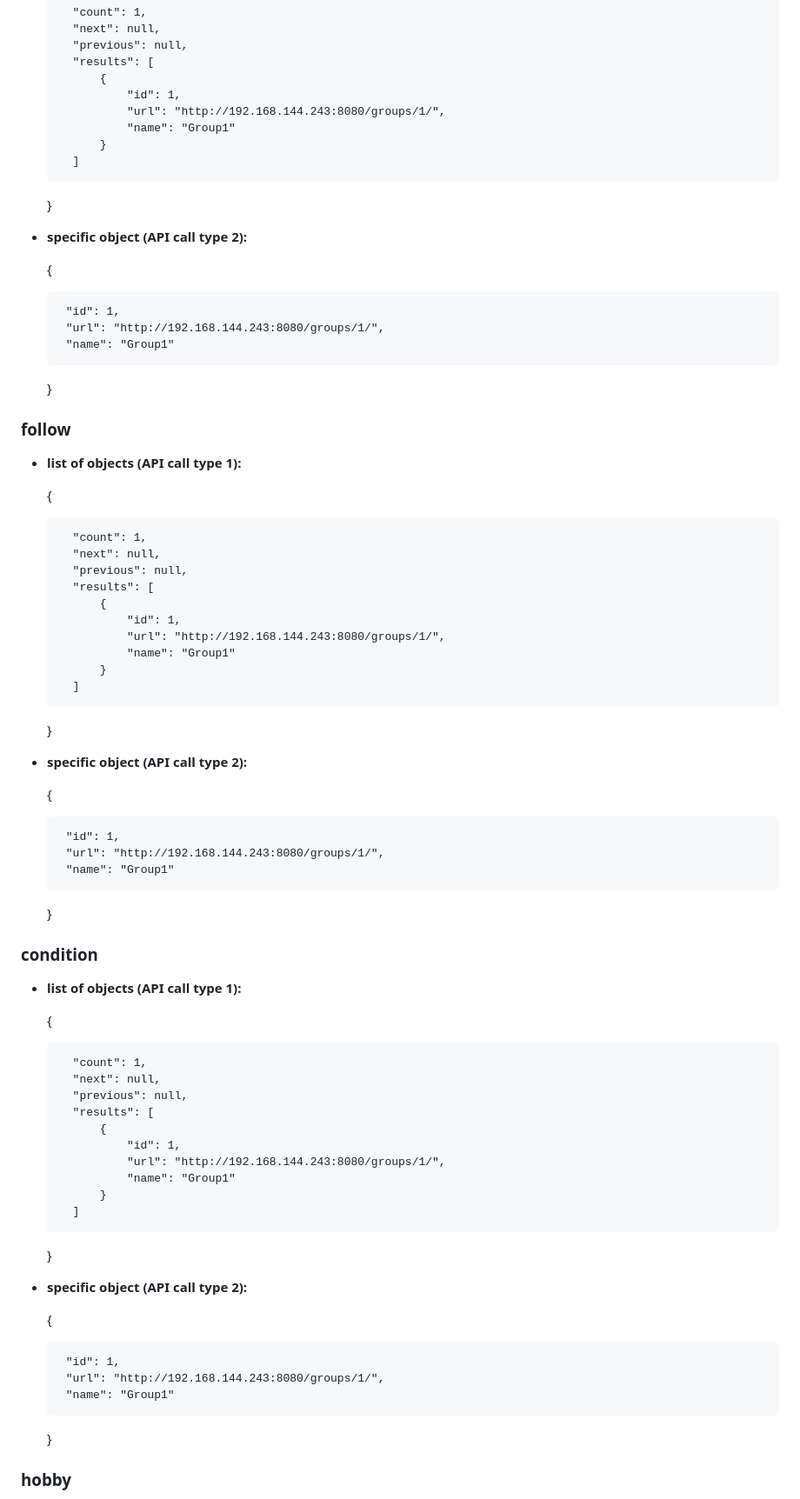
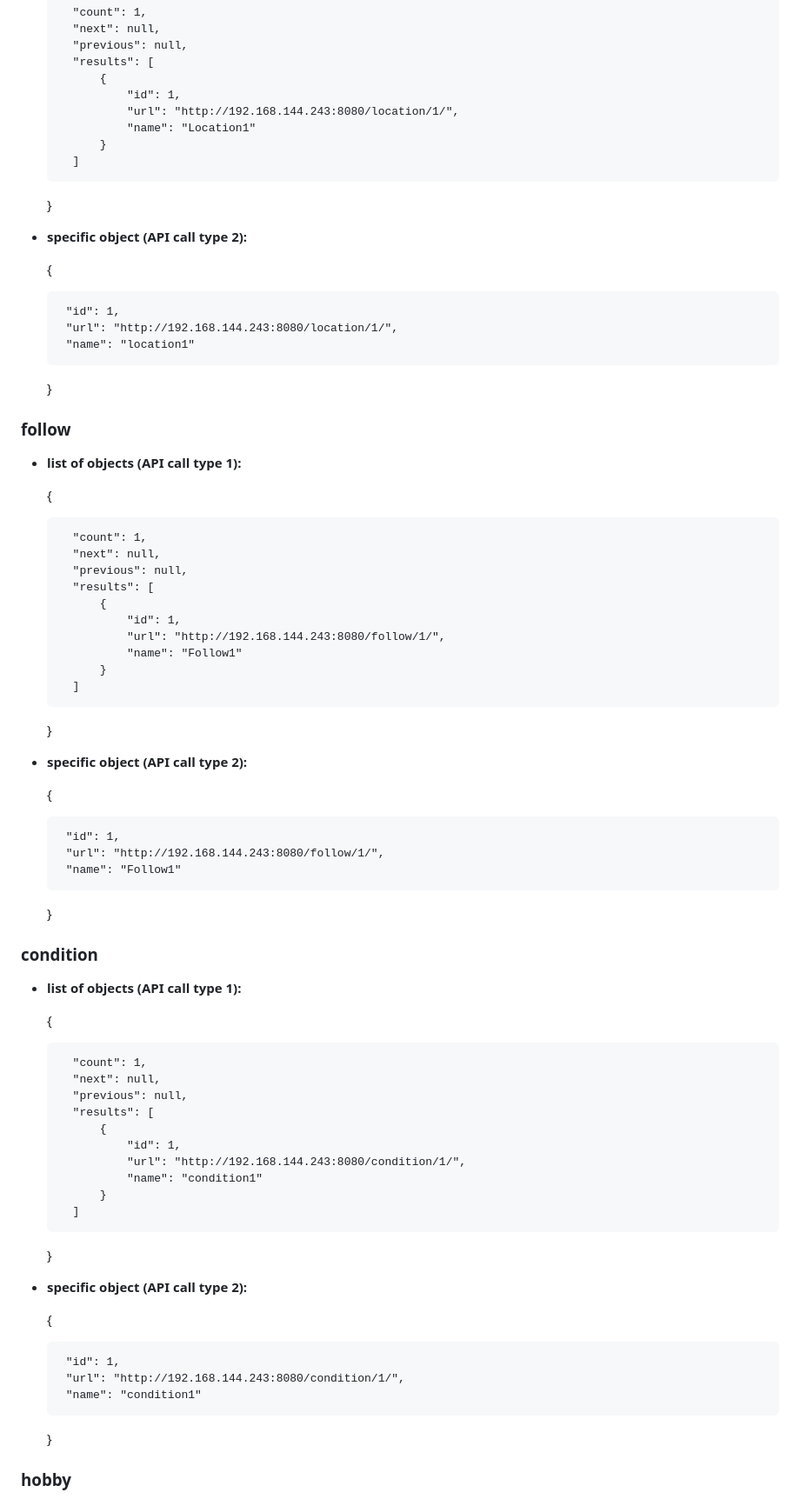
Before and after one commit to QuietkidAniket/MyWayRESTAPI, a Markdown page: README.md, the part around one of its changes. Shown at 87% size. GitHub-like rendering.

```diff
--- a/README.md
+++ b/README.md
@@ -323,8 +323,8 @@ Navigate to  [/MyWayBackend](https://github.com/QuietkidAniket/MyWayRESTAPI/edit
         "results": [
             {
                 "id": 1,
-                "url": "http://192.168.144.243:8080/groups/1/",
-                "name": "Group1"
+                "url": "http://192.168.144.243:8080/location/1/",
+                "name": "Location1"
             }
         ]
     }
@@ -336,8 +336,8 @@ Navigate to  [/MyWayBackend](https://github.com/QuietkidAniket/MyWayRESTAPI/edit
     {
 
         "id": 1,
-        "url": "http://192.168.144.243:8080/groups/1/",
-        "name": "Group1"
+        "url": "http://192.168.144.243:8080/location/1/",
+        "name": "location1"
     }
 
 ### follow
@@ -351,8 +351,8 @@ Navigate to  [/MyWayBackend](https://github.com/QuietkidAniket/MyWayRESTAPI/edit
         "results": [
             {
                 "id": 1,
-                "url": "http://192.168.144.243:8080/groups/1/",
-                "name": "Group1"
+                "url": "http://192.168.144.243:8080/follow/1/",
+                "name": "Follow1"
             }
         ]
     }
@@ -364,8 +364,8 @@ Navigate to  [/MyWayBackend](https://github.com/QuietkidAniket/MyWayRESTAPI/edit
     {
 
         "id": 1,
-        "url": "http://192.168.144.243:8080/groups/1/",
-        "name": "Group1"
+        "url": "http://192.168.144.243:8080/follow/1/",
+        "name": "Follow1"
     }
 
 ### condition
@@ -379,8 +379,8 @@ Navigate to  [/MyWayBackend](https://github.com/QuietkidAniket/MyWayRESTAPI/edit
         "results": [
             {
                 "id": 1,
-                "url": "http://192.168.144.243:8080/groups/1/",
-                "name": "Group1"
+                "url": "http://192.168.144.243:8080/condition/1/",
+                "name": "condition1"
             }
         ]
     }
@@ -392,8 +392,8 @@ Navigate to  [/MyWayBackend](https://github.com/QuietkidAniket/MyWayRESTAPI/edit
     {
 
         "id": 1,
-        "url": "http://192.168.144.243:8080/groups/1/",
-        "name": "Group1"
+        "url": "http://192.168.144.243:8080/condition/1/",
+        "name": "condition1"
     }
 
 ### hobby
```
Also changed, not shown: other parts of README.md (+8 -8 lines).
